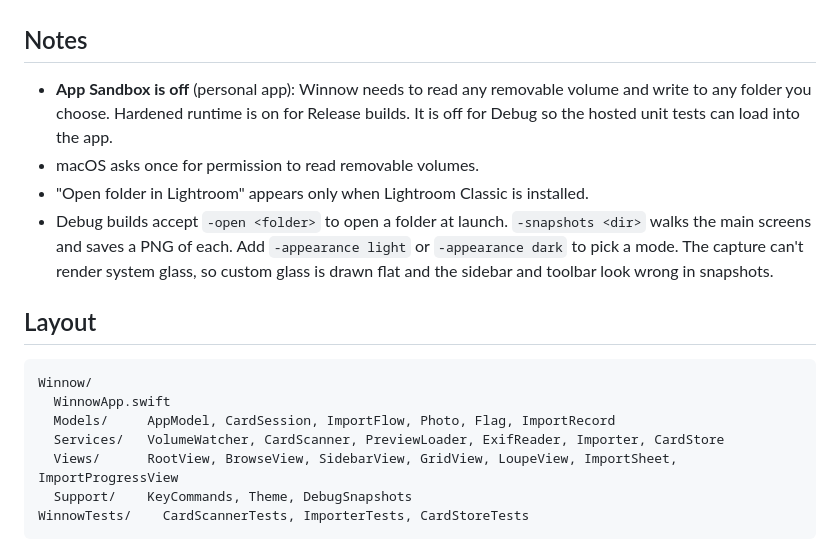
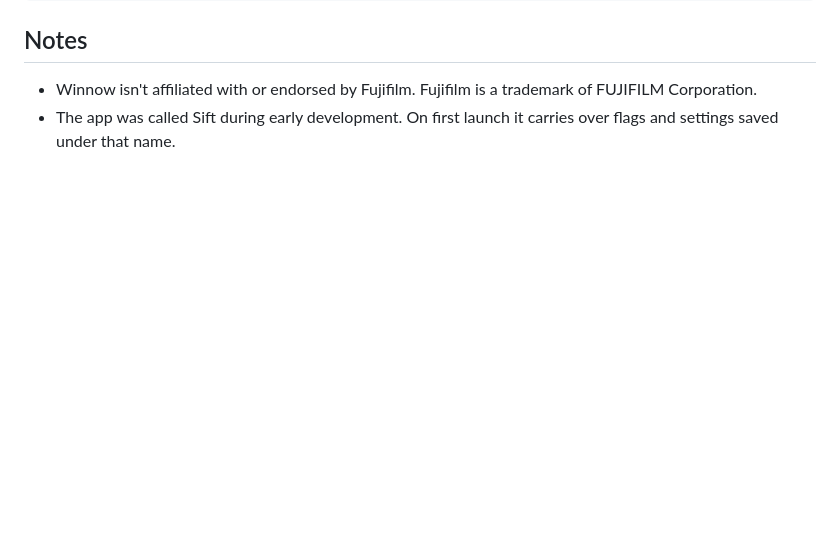
Before and after one commit to makayi/Winnow, a Markdown page: README.md, the part around one of its changes. Rendered like a GitHub page; blank space fills up the shorter version.

````diff
--- a/README.md
+++ b/README.md
@@ -60,19 +106,5 @@ Mouse: click a thumbnail to select it, click the selected one again to cycle its
 
 ## Notes
 
-- **App Sandbox is off** (personal app): Winnow needs to read any removable volume and write to any folder you choose. Hardened runtime is on for Release builds. It is off for Debug so the hosted unit tests can load into the app.
-- macOS asks once for permission to read removable volumes.
-- "Open folder in Lightroom" appears only when Lightroom Classic is installed.
-- Debug builds accept `-open <folder>` to open a folder at launch. `-snapshots <dir>` walks the main screens and saves a PNG of each. Add `-appearance light` or `-appearance dark` to pick a mode. The capture can't render system glass, so custom glass is drawn flat and the sidebar and toolbar look wrong in snapshots.
-
-## Layout
-
-```
-Winnow/
-  WinnowApp.swift
-  Models/     AppModel, CardSession, ImportFlow, Photo, Flag, ImportRecord
-  Services/   VolumeWatcher, CardScanner, PreviewLoader, ExifReader, Importer, CardStore
-  Views/      RootView, BrowseView, SidebarView, GridView, LoupeView, ImportSheet, ImportProgressView
-  Support/    KeyCommands, Theme, DebugSnapshots
-WinnowTests/    CardScannerTests, ImporterTests, CardStoreTests
-```
+- Winnow isn't affiliated with or endorsed by Fujifilm. Fujifilm is a trademark of FUJIFILM Corporation.
+- The app was called Sift during early development. On first launch it carries over flags and settings saved under that name.
````
Also changed, not shown: other parts of README.md (+86 -40 lines).
